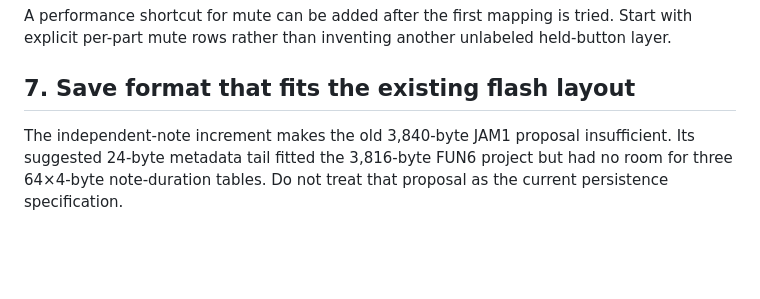
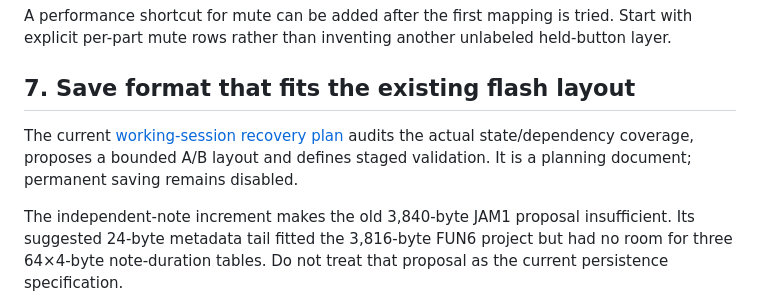
Before and after one commit to anthonysprints/jamboxfm, a Markdown page: docs/IMPLEMENTATION_PLAN.md, the part around the change. GitHub-like rendering; blank space fills up the shorter version.

Commit message:
Plan complete-session recovery and staged storage validation
Research and documentation only; keep runtime persistence and production publication unchanged. Refs #1, #3, #10.

```diff
--- a/docs/IMPLEMENTATION_PLAN.md
+++ b/docs/IMPLEMENTATION_PLAN.md
@@ -250,6 +250,10 @@ A performance shortcut for mute can be added after the first mapping is tried. S
 
 ## 7. Save format that fits the existing flash layout
 
+The current [working-session recovery plan](SAVE_RECOVERY_PLAN.md) audits the
+actual state/dependency coverage, proposes a bounded A/B layout and defines
+staged validation. It is a planning document; permanent saving remains disabled.
+
 The independent-note increment makes the old 3,840-byte JAM1 proposal
 insufficient. Its suggested 24-byte metadata tail fitted the 3,816-byte FUN6
 project but had no room for three 64×4-byte note-duration tables. Do not treat
```
Also changed, not shown: docs/SAVE_RECOVERY_PLAN.md (added, +430 -0 lines).
